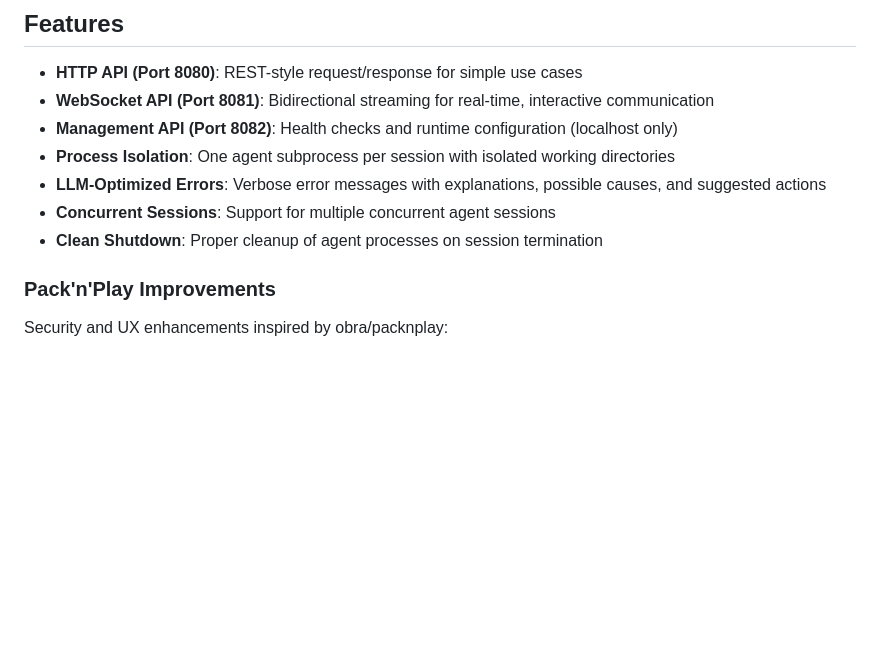
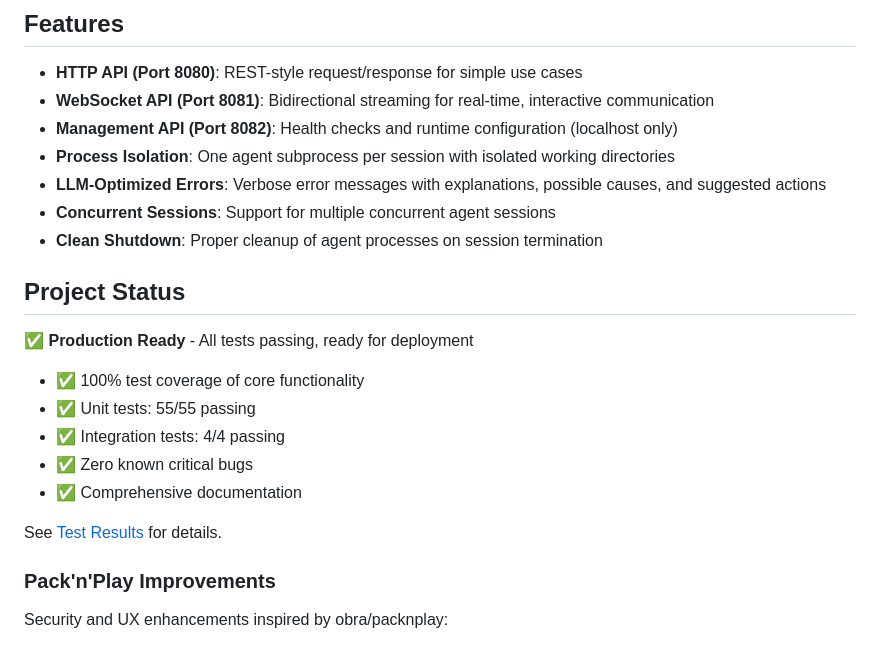
Before and after one commit to 2389-research/acp-relay, a Markdown page: README.md, the part around the change. GitHub-like rendering; blank space fills up the shorter version.

```diff
--- a/README.md
+++ b/README.md
@@ -11,6 +11,18 @@ A Go-based relay server that translates HTTP/WebSocket requests into ACP (Agent
 - **LLM-Optimized Errors**: Verbose error messages with explanations, possible causes, and suggested actions
 - **Concurrent Sessions**: Support for multiple concurrent agent sessions
 - **Clean Shutdown**: Proper cleanup of agent processes on session termination
+
+## Project Status
+
+✅ **Production Ready** - All tests passing, ready for deployment
+
+- ✅ 100% test coverage of core functionality
+- ✅ Unit tests: 55/55 passing
+- ✅ Integration tests: 4/4 passing
+- ✅ Zero known critical bugs
+- ✅ Comprehensive documentation
+
+See [Test Results](test-results.txt) for details.
 
 ### Pack'n'Play Improvements
 
```
Also changed, not shown: docs/ARCHITECTURE.md (+28 -0 lines), docs/DEPLOYMENT.md (added, +85 -0 lines).
